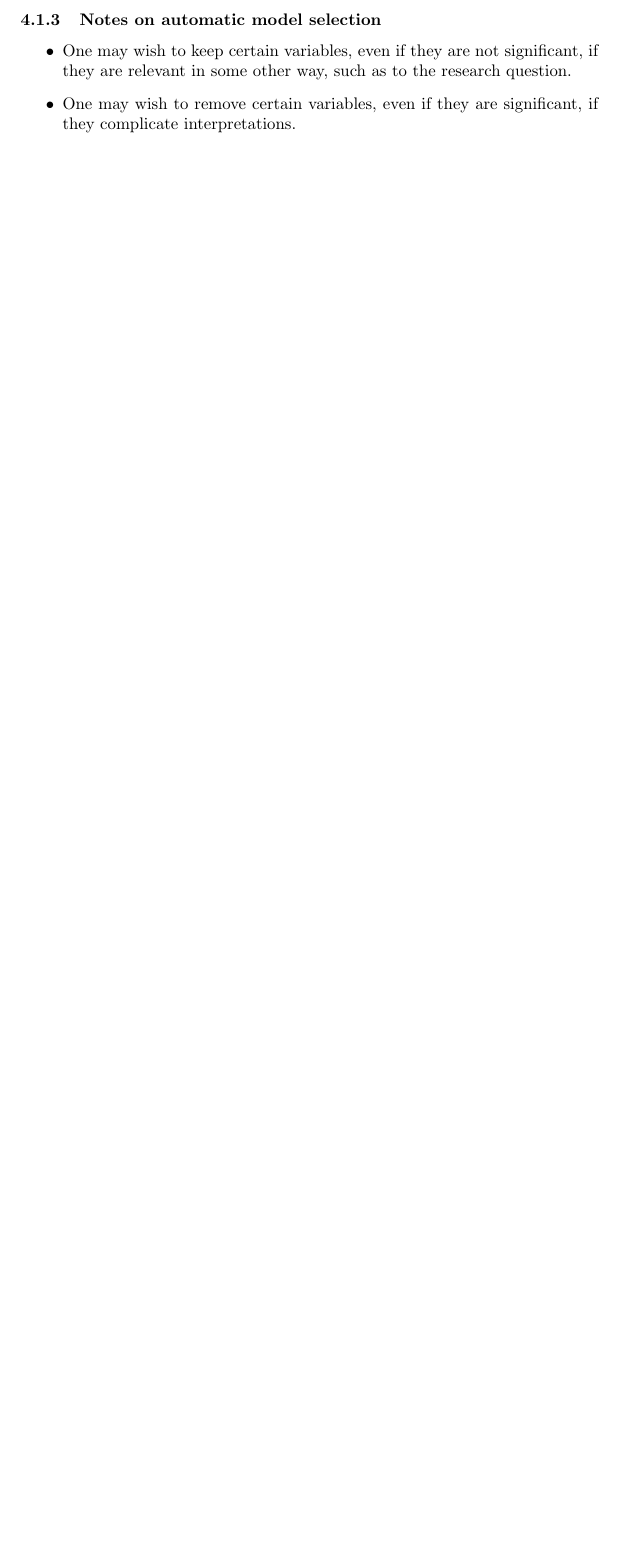
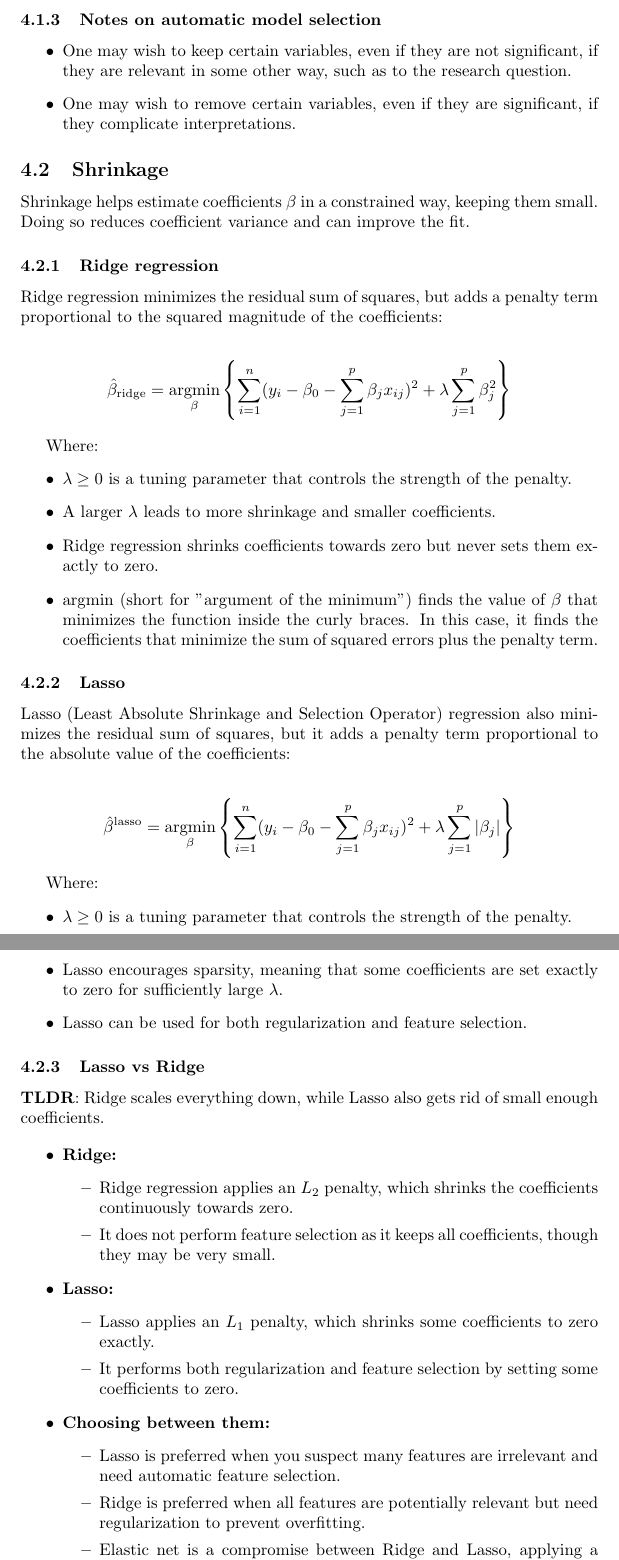
Before and after one commit to pe-ia/Machine-Learning-Notes, a LaTeX document (main.tex): part of page 7 of 7 before the commit and two parts of pages 7 and 8 of 8 after it, the two joined at a grey line, cut so that both start at the same text, the shorter picture padded with empty space. Compiled offline with pdfLaTeX.

Commit message:
Updates from Overleaf

```diff
--- a/main.tex
+++ b/main.tex
@@ -233,4 +233,64 @@ Where $p$ is the number of parameters, $n$ is the number of features, and d $\ha
     \item One may wish to remove certain variables, even if they are significant, if they complicate interpretations.
 \end{itemize}
 
+\subsection{Shrinkage}
+
+Shrinkage helps estimate coefficients $\beta$ in a constrained way, keeping them small. Doing so reduces coefficient variance and can improve the fit.
+
+\subsubsection{Ridge regression}
+
+Ridge regression minimizes the residual sum of squares, but adds a penalty term proportional to the squared magnitude of the coefficients:
+
+\begin{align*}
+    \hat{\beta}_\text{ridge} = \underset{\beta}{\mathrm{argmin}} \left\{ \sum_{i=1}^{n} (y_i - \beta_0 - \sum_{j=1}^{p} \beta_j x_{ij})^2 + \lambda \sum_{j=1}^{p} \beta_j^2 \right\}
+\end{align*}
+
+Where:
+\begin{itemize}
+    \item $\lambda \geq 0$ is a tuning parameter that controls the strength of the penalty.
+    \item A larger $\lambda$ leads to more shrinkage and smaller coefficients.
+    \item Ridge regression shrinks coefficients towards zero but never sets them exactly to zero.
+    \item $\text{argmin}$ (short for "argument of the minimum") finds the value of $\beta$ that minimizes the function inside the curly braces. In this case, it finds the coefficients that minimize the sum of squared errors plus the penalty term.
+\end{itemize}
+
+\subsubsection{Lasso}
+
+Lasso (Least Absolute Shrinkage and Selection Operator) regression also minimizes the residual sum of squares, but it adds a penalty term proportional to the absolute value of the coefficients:
+
+\begin{align*}
+    \hat{\beta}^\text{lasso} = \underset{\beta}{\mathrm{argmin}} \left\{ \sum_{i=1}^{n} (y_i - \beta_0 - \sum_{j=1}^{p} \beta_j x_{ij})^2 + \lambda \sum_{j=1}^{p} |\beta_j| \right\}
+\end{align*}
+
+Where:
+\begin{itemize}
+    \item $\lambda \geq 0$ is a tuning parameter that controls the strength of the penalty.
+    \item Lasso encourages sparsity, meaning that some coefficients are set exactly to zero for sufficiently large $\lambda$.
+    \item Lasso can be used for both regularization and feature selection.
+\end{itemize}
+
+\subsubsection{Lasso vs Ridge}
+
+\textbf{TLDR}: Ridge scales everything down, while Lasso also gets rid of small enough coefficients.
+
+\begin{itemize}
+    \item \textbf{Ridge:}
+    \begin{itemize}
+        \item Ridge regression applies an $L_2$ penalty, which shrinks the coefficients continuously towards zero.
+        \item It does not perform feature selection as it keeps all coefficients, though they may be very small.
+    \end{itemize}
+
+    \item \textbf{Lasso:}
+    \begin{itemize}
+        \item Lasso applies an $L_1$ penalty, which shrinks some coefficients to zero exactly.
+        \item It performs both regularization and feature selection by setting some coefficients to zero.
+    \end{itemize}
+
+    \item \textbf{Choosing between them:}
+    \begin{itemize}
+        \item Lasso is preferred when you suspect many features are irrelevant and need automatic feature selection.
+        \item Ridge is preferred when all features are potentially relevant but need regularization to prevent overfitting.
+        \item Elastic net is a compromise between Ridge and Lasso, applying a combination of $L_1$ and $L_2$ penalties.
+    \end{itemize}
+\end{itemize}
+
 \end{document}
```
